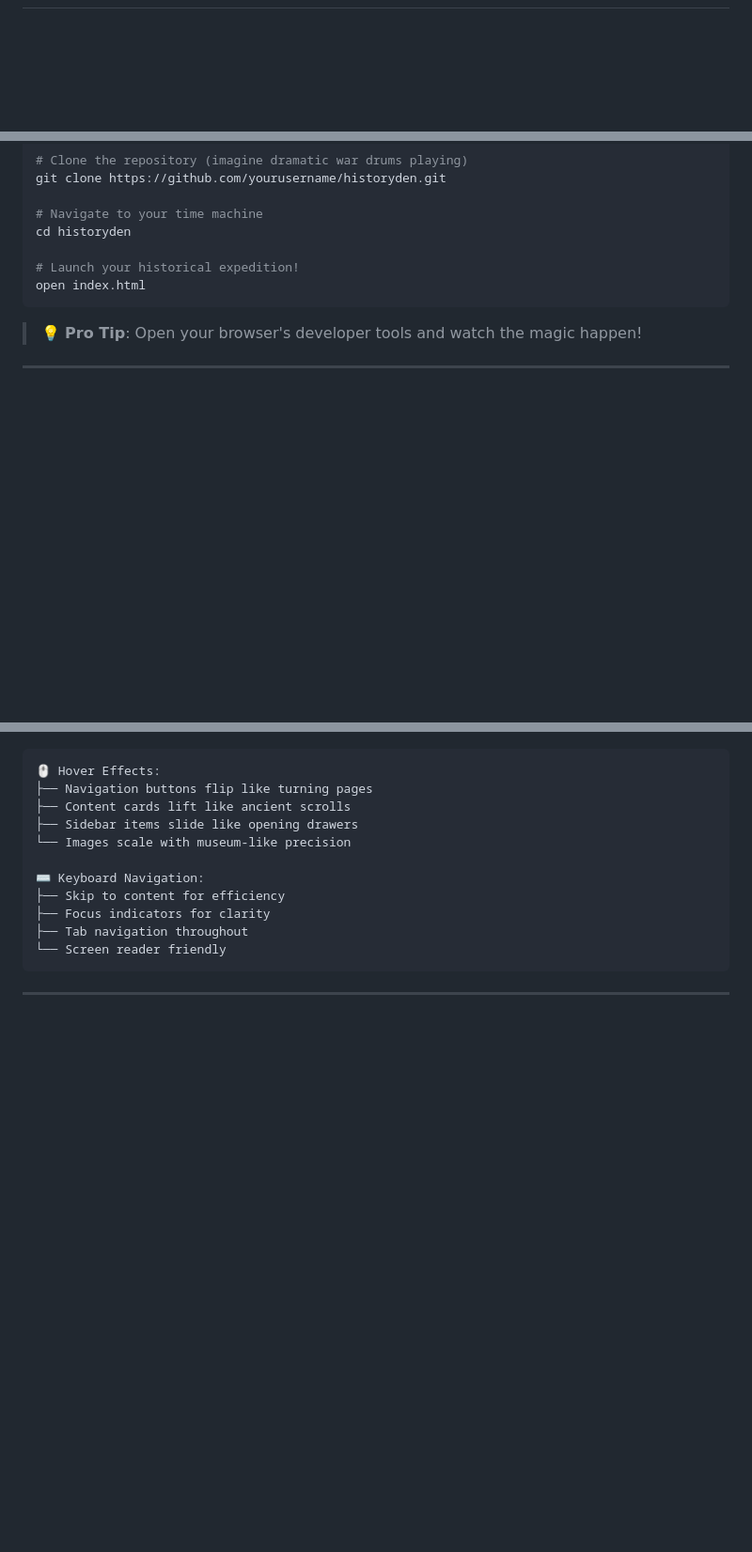
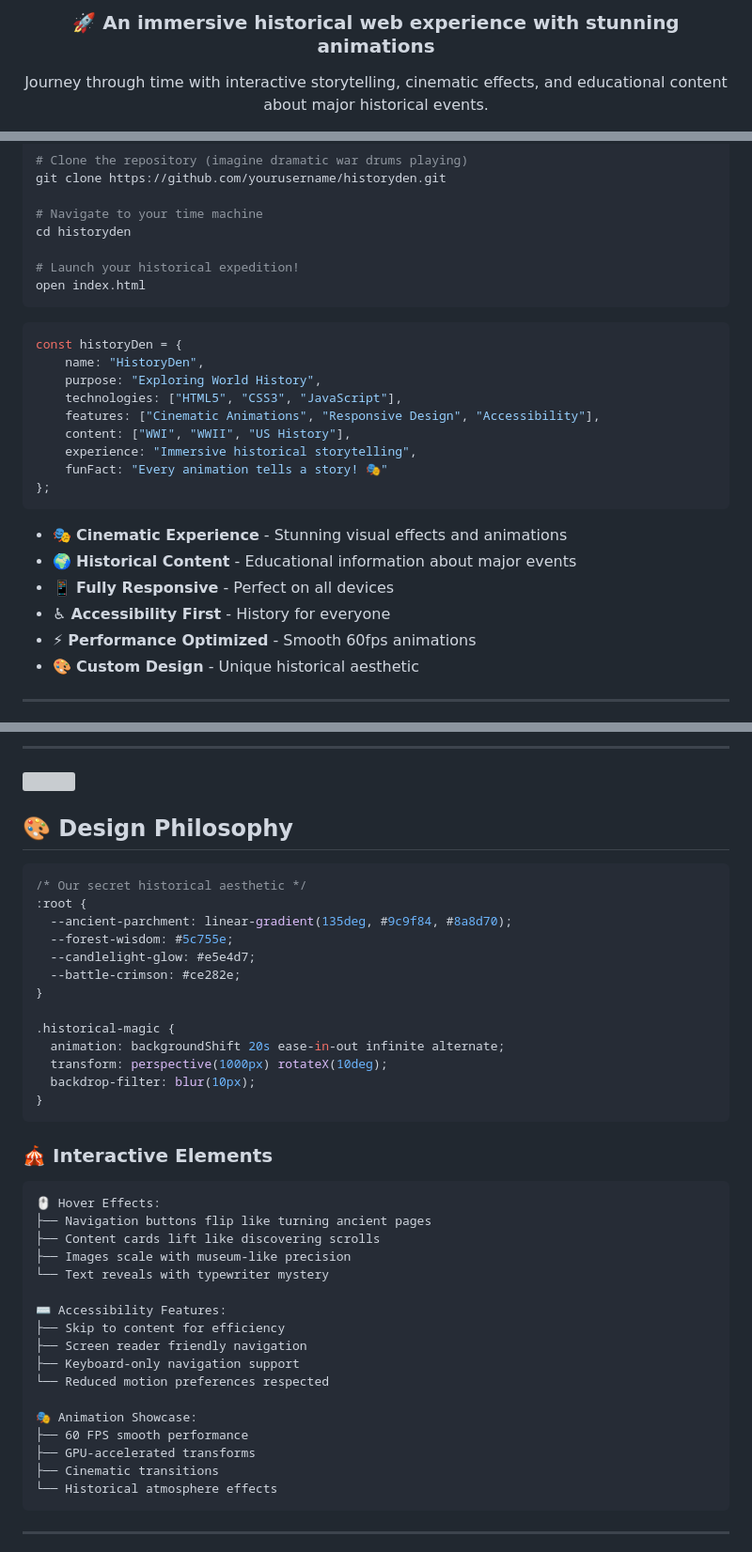
Before and after one commit to Lavin-kulal/flexible-website, a Markdown page: README.md, 3 parts joined by grey strips. Shown: that part at 94% size. Drawn GitHub-style; blank space fills up the shorter version; grey boxes are pictures that could not be loaded.

````diff
--- a/README.md
+++ b/README.md
@@ -2,3 +3,4 @@
 
-<div align="center">
+  <h3 align="center">🚀 An immersive historical web experience with stunning animations</h3>
+  <p align="center">Journey through time with interactive storytelling, cinematic effects, and educational content about major historical events.</p>
 
@@ -28,7 +51,24 @@ cd historyden
 open index.html
 ```
 
-> 💡 **Pro Tip**: Open your browser's developer tools and watch the magic happen!
+```javascript
+const historyDen = {
+    name: "HistoryDen",
+    purpose: "Exploring World History",
+    technologies: ["HTML5", "CSS3", "JavaScript"],
+    features: ["Cinematic Animations", "Responsive Design", "Accessibility"],
+    content: ["WWI", "WWII", "US History"],
+    experience: "Immersive historical storytelling",
+    funFact: "Every animation tells a story! 🎭"
+};
+```
+
+- 🎭 **Cinematic Experience** - Stunning visual effects and animations
+- 🌍 **Historical Content** - Educational information about major events
+- 📱 **Fully Responsive** - Perfect on all devices
+- ♿ **Accessibility First** - History for everyone
+- ⚡ **Performance Optimized** - Smooth 60fps animations
+- 🎨 **Custom Design** - Unique historical aesthetic
 
 ---
 
@@ -88,16 +181,47 @@ animation: backgroundShift 20s ease-in-out infinite alternate;
+</div>
+
+---
+
+<img src="https://user-images.githubusercontent.com/73097560/115834477-dbab4500-a447-11eb-908a-139a6edaec5c.gif">
+
+## 🎨 Design Philosophy
+
+```css
+/* Our secret historical aesthetic */
+:root {
+  --ancient-parchment: linear-gradient(135deg, #9c9f84, #8a8d70);
+  --forest-wisdom: #5c755e;
+  --candlelight-glow: #e5e4d7;
+  --battle-crimson: #ce282e;
+}
+
+.historical-magic {
+  animation: backgroundShift 20s ease-in-out infinite alternate;
+  transform: perspective(1000px) rotateX(10deg);
+  backdrop-filter: blur(10px);
+}
+```
+
+### 🎪 Interactive Elements
 
 ```
 🖱️ Hover Effects:
-├── Navigation buttons flip like turning pages
-├── Content cards lift like ancient scrolls
-├── Sidebar items slide like opening drawers
-└── Images scale with museum-like precision
+├── Navigation buttons flip like turning ancient pages
+├── Content cards lift like discovering scrolls
+├── Images scale with museum-like precision
+└── Text reveals with typewriter mystery
 
-⌨️ Keyboard Navigation:
+⌨️ Accessibility Features:
 ├── Skip to content for efficiency
-├── Focus indicators for clarity
-├── Tab navigation throughout
-└── Screen reader friendly
+├── Screen reader friendly navigation
+├── Keyboard-only navigation support
+└── Reduced motion preferences respected
+
+🎭 Animation Showcase:
+├── 60 FPS smooth performance
+├── GPU-accelerated transforms
+├── Cinematic transitions
+└── Historical atmosphere effects
 ```
 
 ---
````
Also changed, not shown: other parts of README.md (+258 -224 lines).
